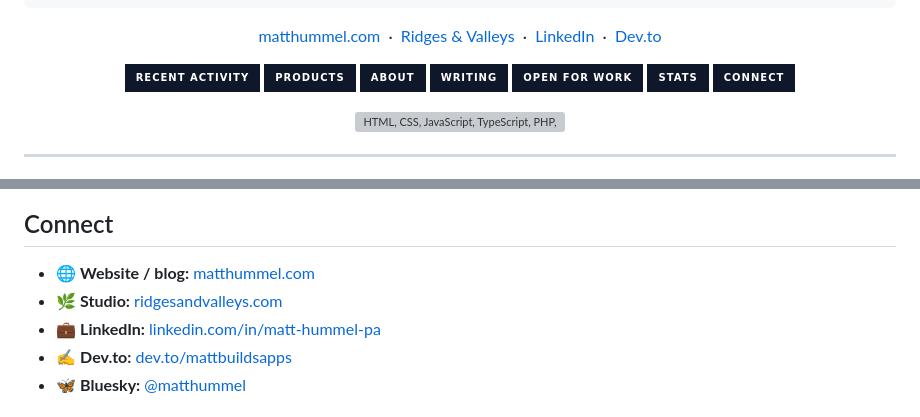
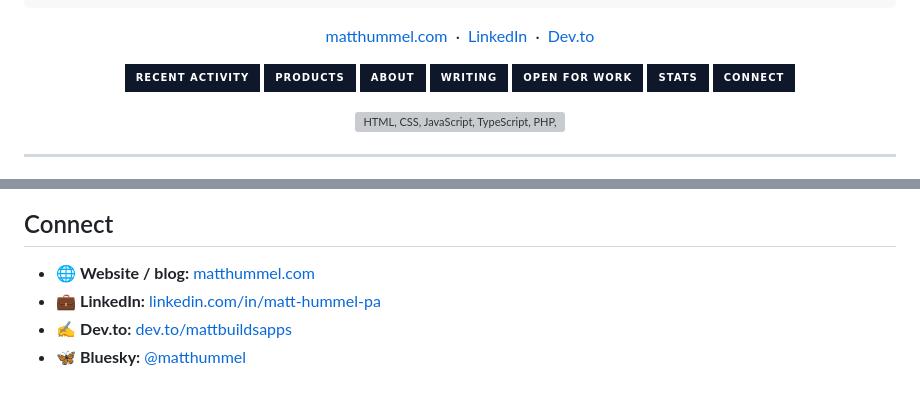
Before and after one commit to matthummel-pa/matthummel-pa, a Markdown page: README.md, 2 parts joined by grey strips. Drawn GitHub-style; folded sections open; badges without logos; grey boxes are pictures that could not be loaded.

Commit message:
chore: remove Ridges & Valleys references — Matt Hummel branding only

```diff
--- a/README.md
+++ b/README.md
@@ -72,7 +72,6 @@
 
 <p align="center">
   <a href="https://matthummel.com">matthummel.com</a> &nbsp;·&nbsp;
-  <a href="https://ridgesandvalleys.com">Ridges &amp; Valleys</a> &nbsp;·&nbsp;
   <a href="https://www.linkedin.com/in/matt-hummel-pa">LinkedIn</a> &nbsp;·&nbsp;
   <a href="https://dev.to/mattbuildsapps">Dev.to</a>
 </p>
@@ -228,7 +227,6 @@ If you're hiring a full-stack developer, need an experienced WordPress specialis
 ## Connect
 
 - 🌐 **Website / blog:** [matthummel.com](https://matthummel.com)
-- 🌿 **Studio:** [ridgesandvalleys.com](https://ridgesandvalleys.com)
 - 💼 **LinkedIn:** [linkedin.com/in/matt-hummel-pa](https://www.linkedin.com/in/matt-hummel-pa)
 - ✍️ **Dev.to:** [dev.to/mattbuildsapps](https://dev.to/mattbuildsapps)
 - 🦋 **Bluesky:** [@matthummel](https://bsky.app/profile/matthummel.bsky.social)
```
Also changed, not shown: other parts of README.md (+4 -4 lines).
